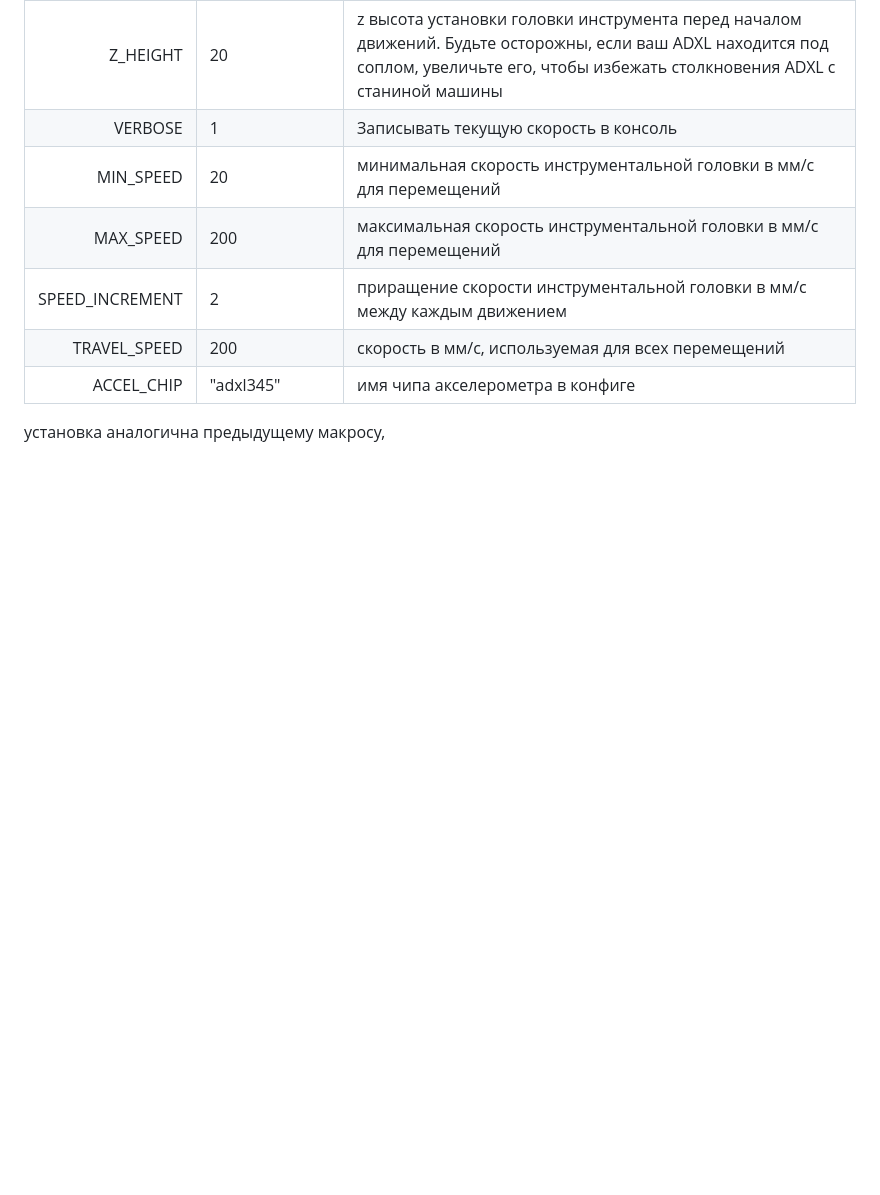
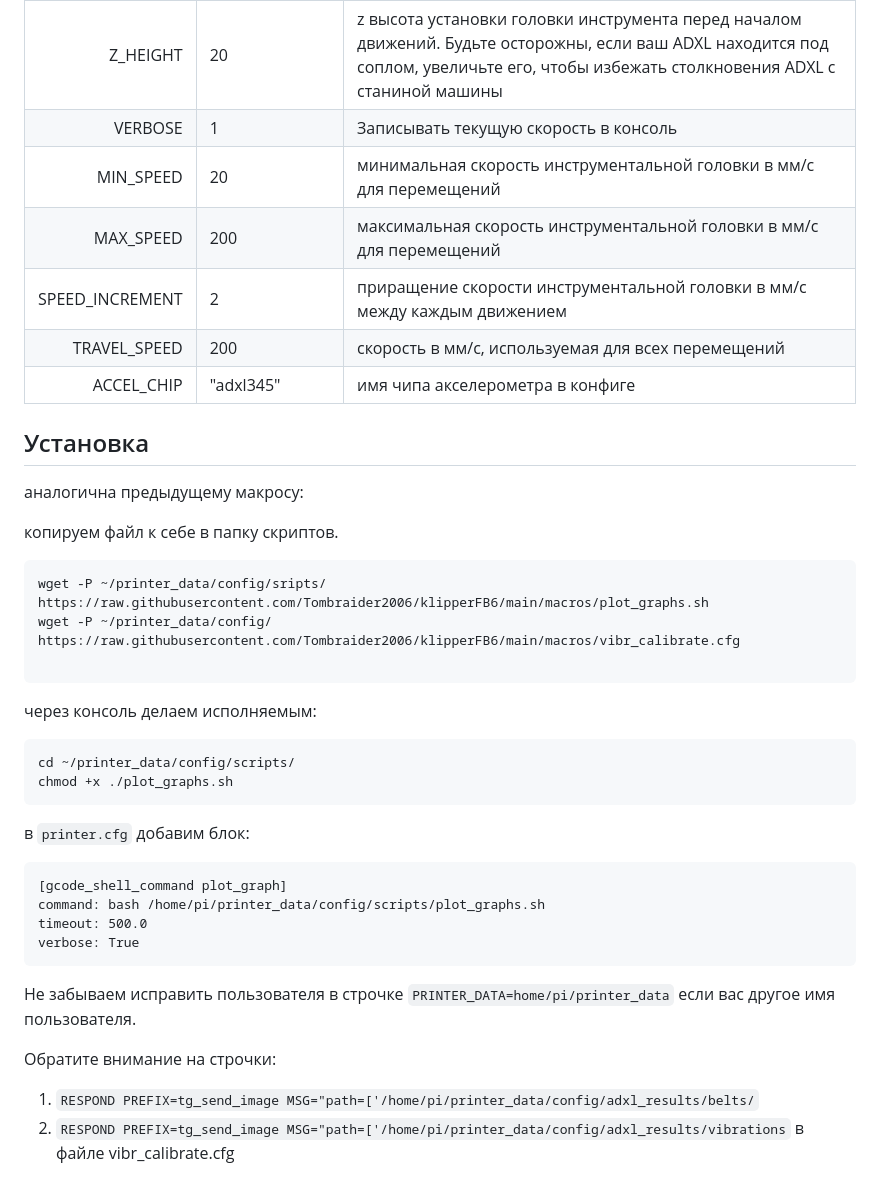
Before and after one commit to Tombraider2006/klipperFB6, a Markdown page: macros/telegram_adxl.md, the part around the change. Rendered like a GitHub page; blank space fills up the shorter version.

Commit message:
тесты adxl

````diff
--- a/macros/telegram_adxl.md
+++ b/macros/telegram_adxl.md
@@ -156,4 +156,38 @@ verbose: True
 |ACCEL_CHIP|"adxl345"|имя чипа акселерометра в конфиге|
 
 
-установка аналогична предыдущему макросу,
+
+
+<h2>Установка</h2>
+
+ аналогична предыдущему макросу:
+
+ копируем файл к себе в папку скриптов.
+
+```
+wget -P ~/printer_data/config/sripts/ https://raw.githubusercontent.com/Tombraider2006/klipperFB6/main/macros/plot_graphs.sh
+wget -P ~/printer_data/config/ https://raw.githubusercontent.com/Tombraider2006/klipperFB6/main/macros/vibr_calibrate.cfg
+
+```
+
+через консоль делаем исполняемым:
+
+```
+cd ~/printer_data/config/scripts/
+chmod +x ./plot_graphs.sh
+```
+в `printer.cfg` добавим блок:
+
+```
+[gcode_shell_command plot_graph]
+command: bash /home/pi/printer_data/config/scripts/plot_graphs.sh
+timeout: 500.0
+verbose: True
+```
+
+Не забываем исправить пользователя в строчке `PRINTER_DATA=home/pi/printer_data` если вас другое имя пользователя.
+
+Обратите внимание на строчки:
+
+1. `RESPOND PREFIX=tg_send_image MSG="path=['/home/pi/printer_data/config/adxl_results/belts/`
+2. `RESPOND PREFIX=tg_send_image MSG="path=['/home/pi/printer_data/config/adxl_results/vibrations`  в файле vibr_calibrate.cfg
````
